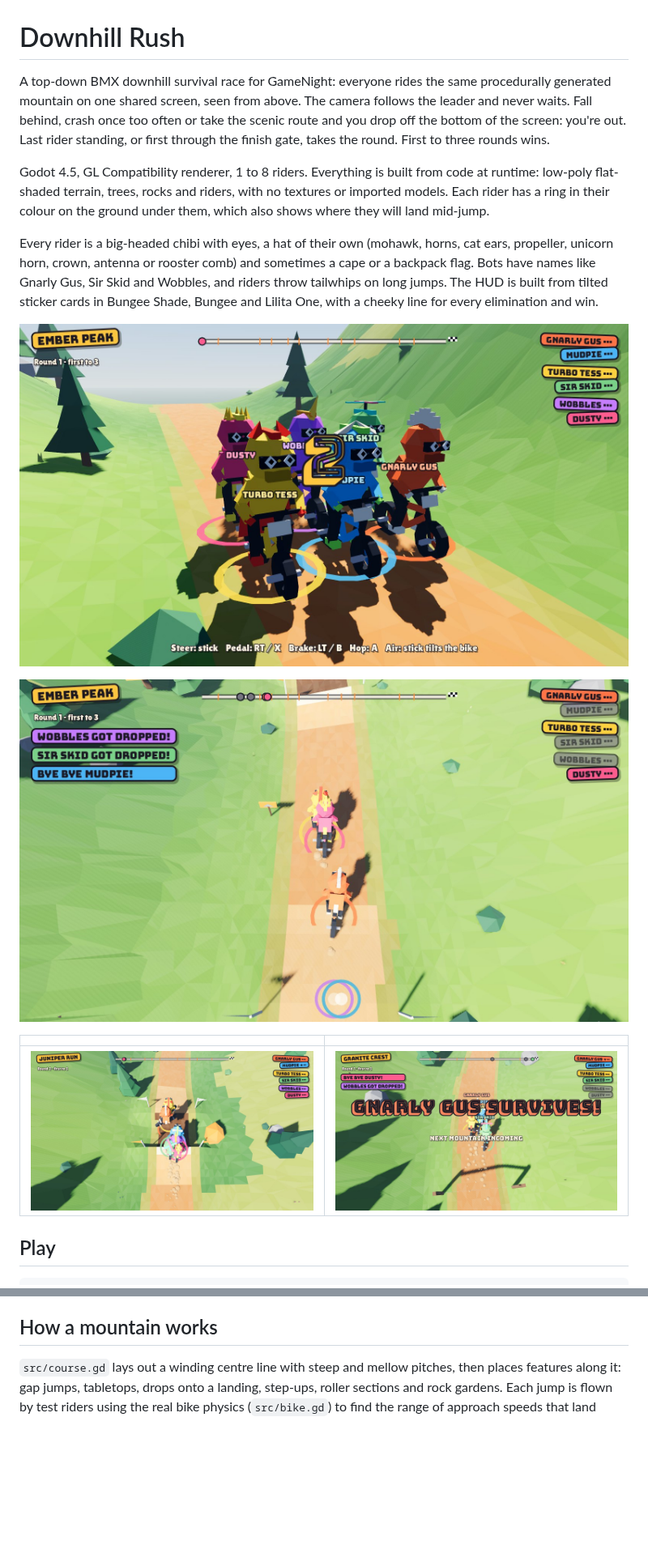
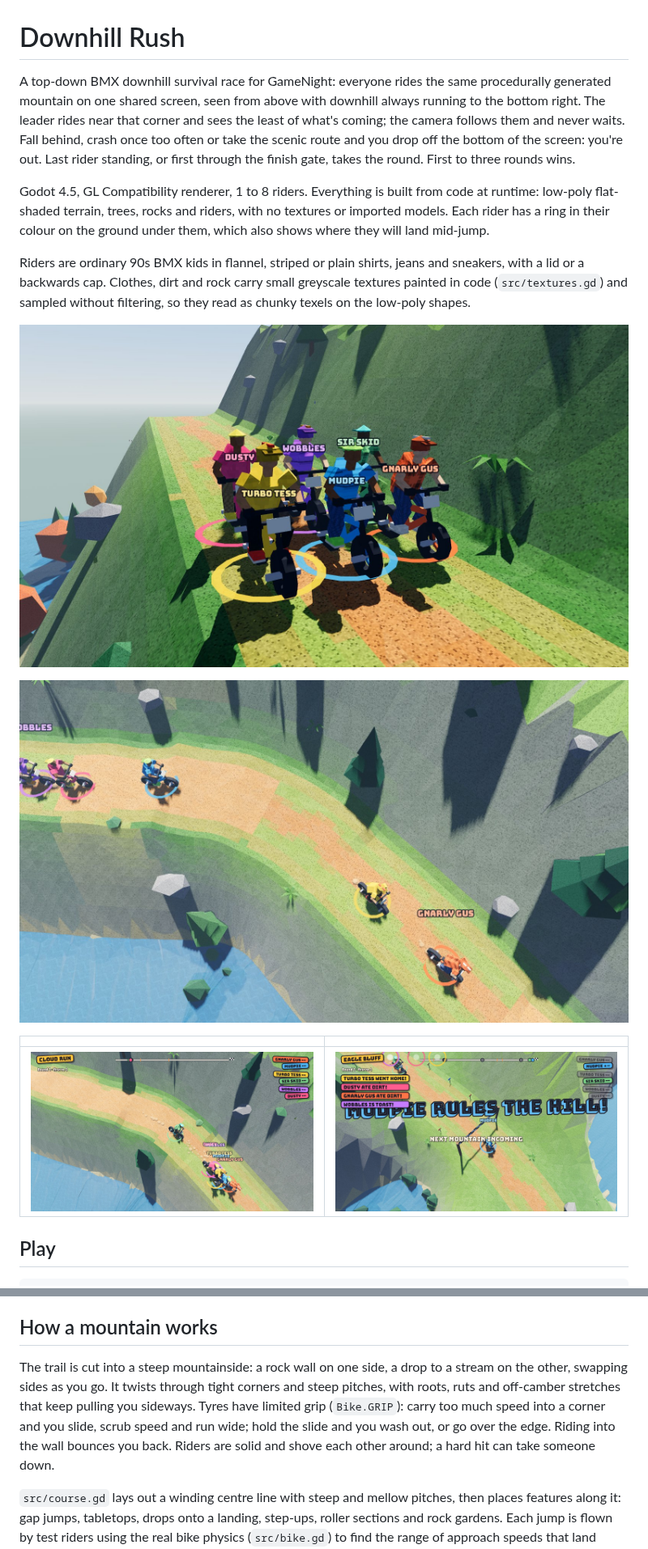
Before and after one commit to ontola/gamenight-games, a Markdown page: downhill-rush/README.md, 2 parts joined by grey strips. Shown at 81% size. Rendered like a GitHub page; pictures changed too: downhill-rush/docs/screenshots/jump.jpg, downhill-rush/docs/screenshots/race.jpg, downhill-rush/docs/screenshots/riders.jpg; blank space fills up the shorter version.

Commit message:
Downhill Rush: rugged trail, grip, solid riders and textured 90s look
The trail now twists through tight corners and steep pitches along a rock
wall and a ravine with a stream, with roots, ruts and off-camber stretches.
Tyres have limited grip: too fast into a corner and you slide, wash out or
go over the edge, so riders keep steering, braking and pedalling. Riders
collide as two circles each and trade momentum instead of clipping.
Bots brake for corners. The camera looks down with downhill to the bottom
right, and only riders behind it are dropped. Riders are ordinary 90s BMX
kids with chunky code-painted textures on clothes, dirt and rock.

Co-Authored-By: Claude Opus 5.5 (1M context) <noreply@anthropic.com>
Claude-Session: https://claude.ai/code/session_01XKbriPGpWUjPCX5T7BApuq

```diff
--- a/downhill-rush/README.md
+++ b/downhill-rush/README.md
@@ -1,8 +1,9 @@
 # Downhill Rush
 
 A top-down BMX downhill survival race for GameNight: everyone rides the same
-procedurally generated mountain on one shared screen, seen from above. The
-camera follows the leader and never waits. Fall behind, crash once too often or take the scenic route and
+procedurally generated mountain on one shared screen, seen from above with
+downhill always running to the bottom right. The leader rides near that corner
+and sees the least of what's coming; the camera follows them and never waits. Fall behind, crash once too often or take the scenic route and
 you drop off the bottom of the screen: you're out. Last rider standing, or
 first through the finish gate, takes the round. First to three rounds wins.
 
@@ -11,12 +12,10 @@ code at runtime: low-poly flat-shaded terrain, trees, rocks and riders, with
 no textures or imported models. Each rider has a ring in their colour on the
 ground under them, which also shows where they will land mid-jump.
 
-Every rider is a big-headed chibi with eyes, a hat of their own (mohawk,
-horns, cat ears, propeller, unicorn horn, crown, antenna or rooster comb) and
-sometimes a cape or a backpack flag. Bots have names like Gnarly Gus, Sir Skid
-and Wobbles, and riders throw tailwhips on long jumps. The HUD is built from
-tilted sticker cards in Bungee Shade, Bungee and Lilita One, with a cheeky line
-for every elimination and win.
+Riders are ordinary 90s BMX kids in flannel, striped or plain shirts, jeans
+and sneakers, with a lid or a backwards cap. Clothes, dirt and rock carry small
+greyscale textures painted in code (`src/textures.gd`) and sampled without
+filtering, so they read as chunky texels on the low-poly shapes.
 
 ![The riders](docs/screenshots/riders.jpg)
 
@@ -40,6 +39,14 @@ screen, press A (Space, Enter) to join; the first rider presses A again to
 start. B toggles bots, which fill the field up to four riders. Escape pauses.
 
 ## How a mountain works
+
+The trail is cut into a steep mountainside: a rock wall on one side, a drop to
+a stream on the other, swapping sides as you go. It twists through tight
+corners and steep pitches, with roots, ruts and off-camber stretches that keep
+pulling you sideways. Tyres have limited grip (`Bike.GRIP`): carry too much
+speed into a corner and you slide, scrub speed and run wide; hold the slide and
+you wash out, or go over the edge. Riding into the wall bounces you back.
+Riders are solid and shove each other around; a hard hit can take someone down.
 
 `src/course.gd` lays out a winding centre line with steep and mellow pitches,
 then places features along it: gap jumps, tabletops, drops onto a landing,
```
Also changed, not shown: other parts of downhill-rush/README.md (+3 -2 lines), 10 other files.
